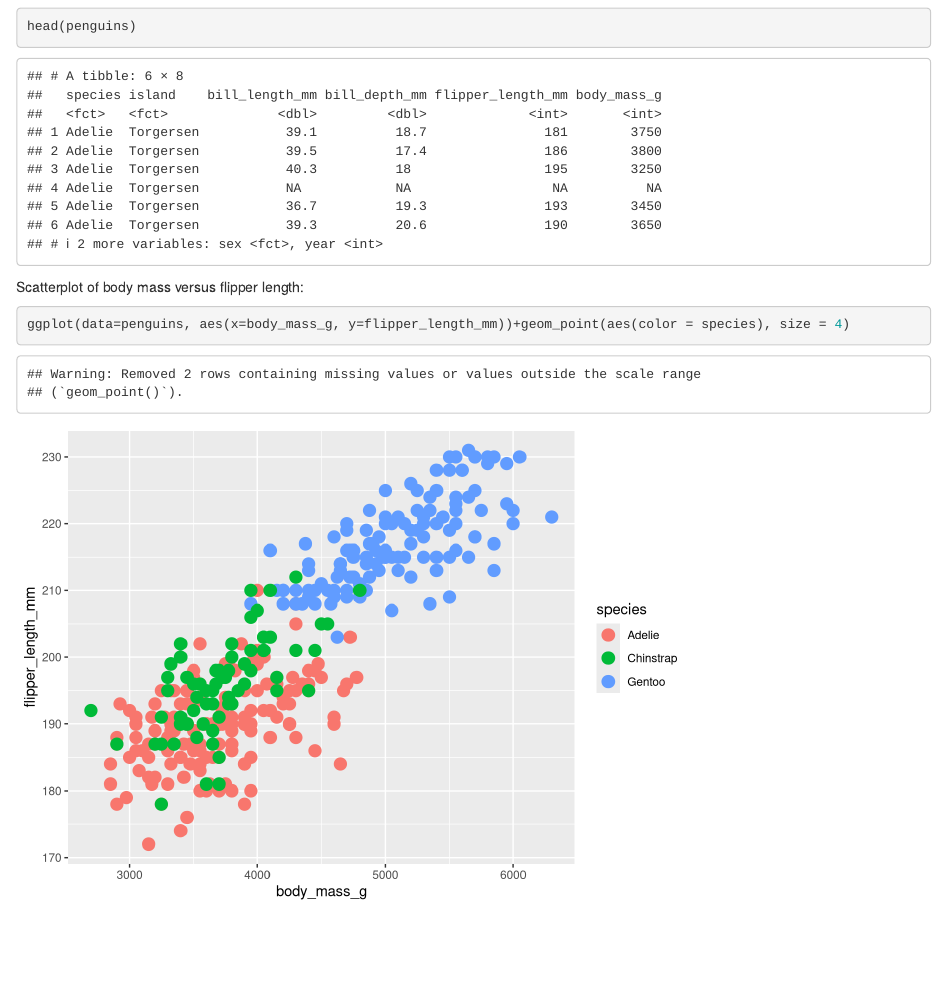
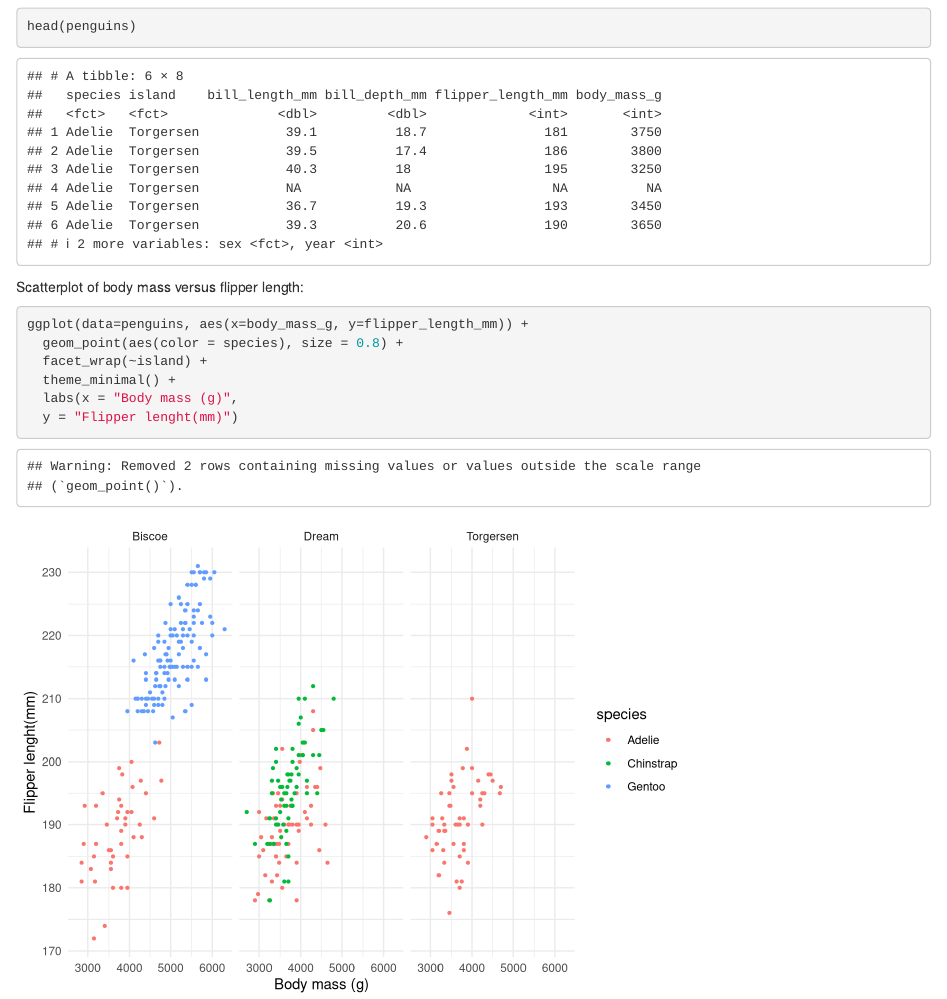
Before and after one commit to javipatron/eds_212_d2, an R Markdown document (Practice Day2 - Afternoon.Rmd): the page in a window 1100 px wide, from 120 px down. Rendered offline with R 4.5, knitr and Pandoc, with nearby package versions.

Commit message:
Axis Names

````diff
--- a/Practice Day2 - Afternoon.Rmd
+++ b/Practice Day2 - Afternoon.Rmd
@@ -21,5 +21,10 @@ head(penguins)
 Scatterplot of body mass versus flipper length:
 
 ```{r}
-ggplot(data=penguins, aes(x=body_mass_g, y=flipper_length_mm))+geom_point(aes(color = species), size = 4)
+ggplot(data=penguins, aes(x=body_mass_g, y=flipper_length_mm)) +
+  geom_point(aes(color = species), size = 0.8) +
+  facet_wrap(~island) +
+  theme_minimal() +
+  labs(x = "Body mass (g)",
+  y = "Flipper lenght(mm)")
 ```
````
Also changed, not shown: Practice-Day2---Afternoon.html.
